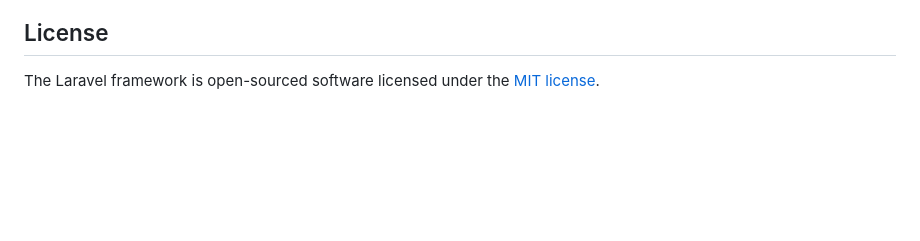
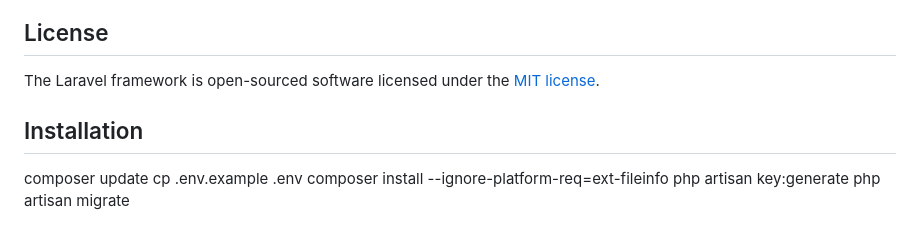
Before and after one commit to loicbozon/coursReact, a Markdown page: back-end/README.md, the part around the change. Drawn GitHub-style; blank space fills up the shorter version.

Commit message:
dernier ajouts projet

```diff
--- a/back-end/README.md
+++ b/back-end/README.md
@@ -64,3 +64,12 @@ If you discover a security vulnerability within Laravel, please send an e-mail t
 ## License
 
 The Laravel framework is open-sourced software licensed under the [MIT license](https://opensource.org/licenses/MIT).
+
+
+## Installation
+
+composer update
+cp .env.example .env
+composer install --ignore-platform-req=ext-fileinfo
+php artisan key:generate
+php artisan migrate
```
